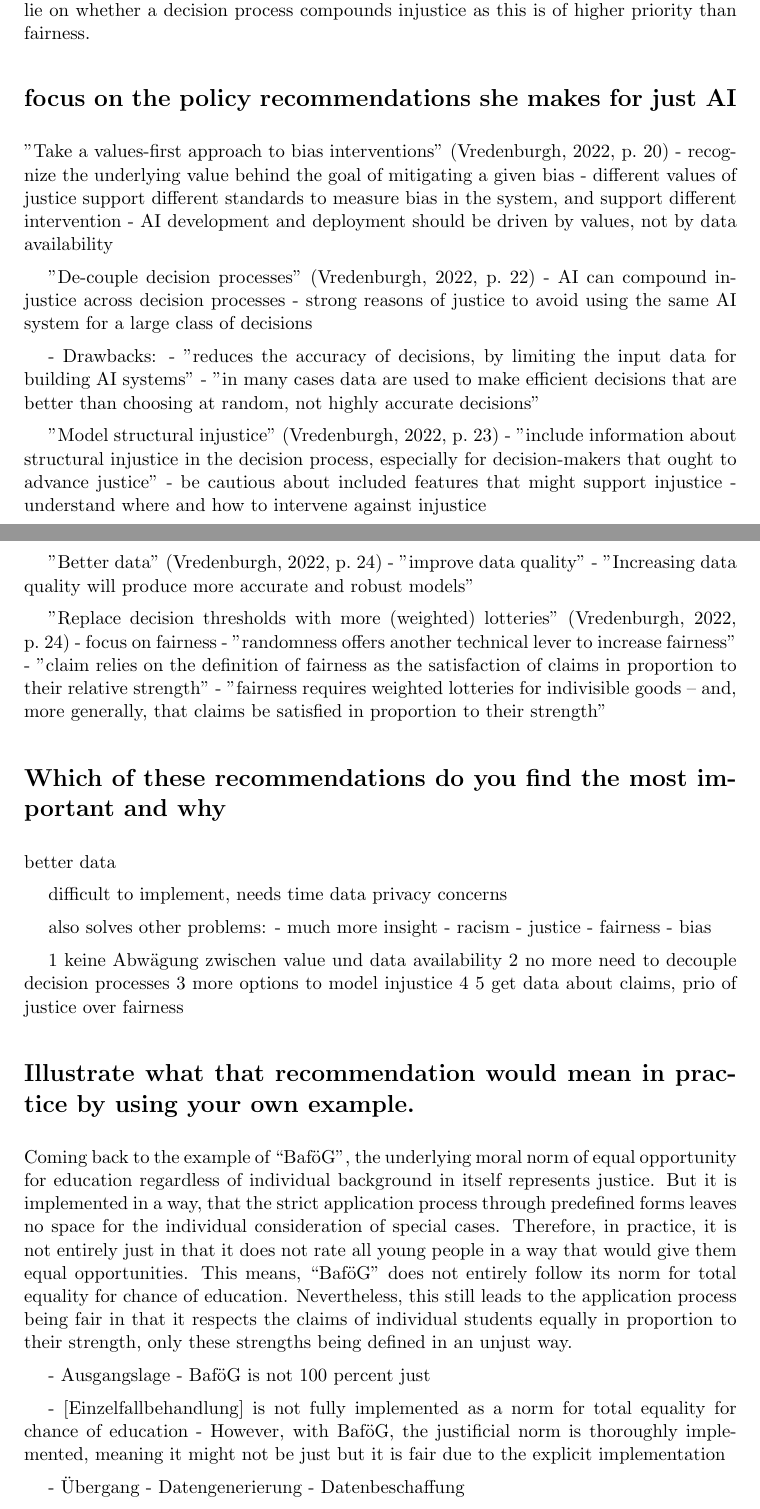
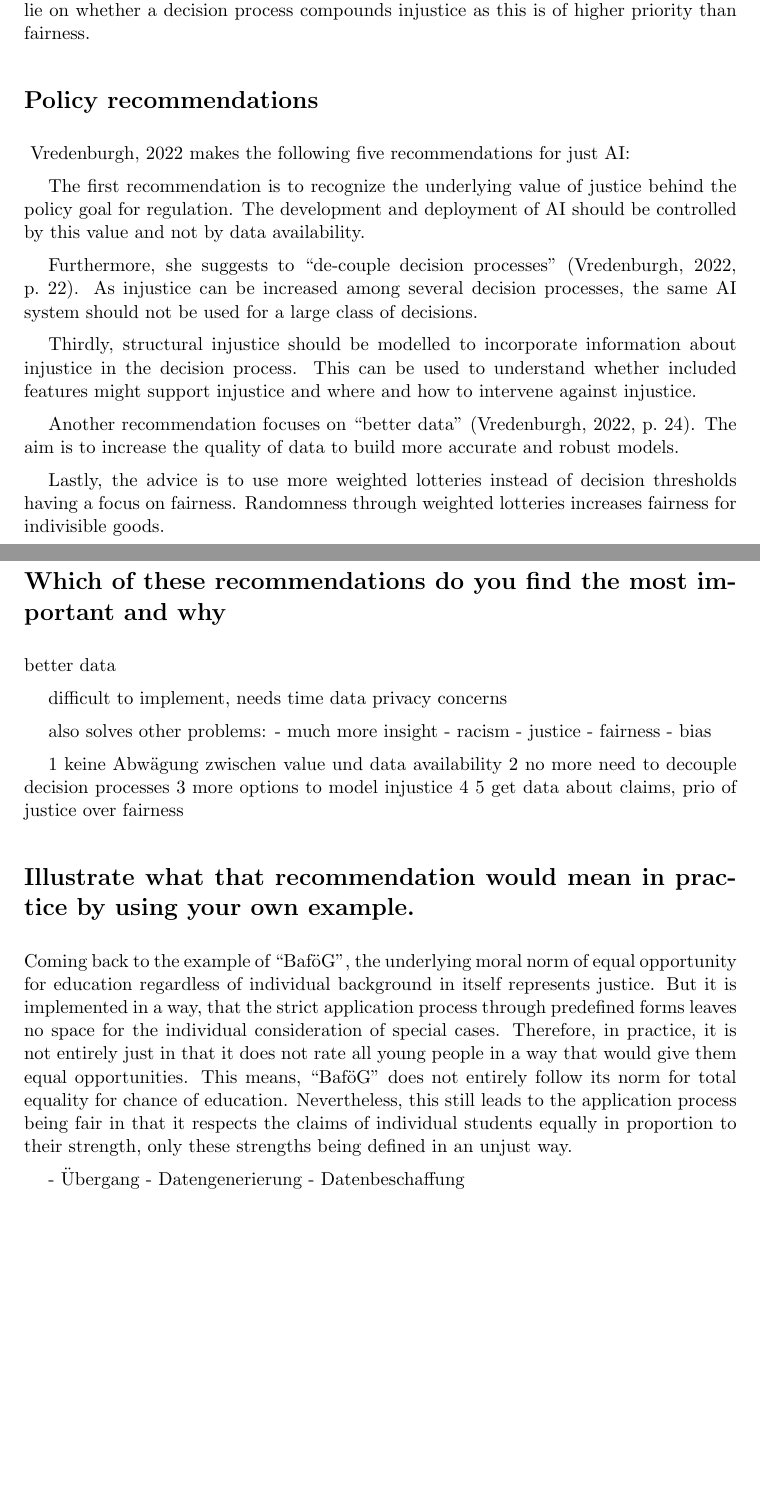
Before and after one commit to NimsaJ150/MADS-2_Ethics_DiscussionEssay_3, a LaTeX document (src/main.tex, which reads src/sections/content.tex): two parts of pages 2 and 3 of 4, joined at a grey line, cut so that both start at the same text, the shorter picture padded with empty space. Compiled offline with pdfLaTeX.

Commit message:
Section 1 and 2 shortened and section 3

```diff
--- a/src/sections/content.tex
+++ b/src/sections/content.tex
@@ -46,36 +44,24 @@ Only when people have claims that are legitimate, fairness can be an important v
 The second argument is that fair decisions may increase injustice if for example they rely on biased input~\parencite[][19]{vredenburgh}.
 In case of a trade-off the focus should lie on whether a decision process compounds injustice as this is of higher priority than fairness.
 
-\section*{focus on the policy recommendations she makes for just AI}
+\section*{Policy recommendations}
 
-"Take a values-first approach to bias interventions"~\parencite[][20]{vredenburgh}
-- recognize the underlying value behind the goal of mitigating a given bias
-- different values of justice support different standards to measure bias in the system, and support different intervention
-- AI development and deployment should be driven by values, not by data availability
+~\cite{vredenburgh} makes the following five recommendations for just AI:
 
-"De-couple decision processes"~\parencite[][22]{vredenburgh}
-- AI can compound injustice across decision processes
-- strong reasons of justice to avoid using the same AI system for a large class of decisions
+The first recommendation is to recognize the underlying value of justice behind the policy goal for regulation.
+The development and deployment of AI should be controlled by this value and not by data availability.
 
-- Drawbacks:
-  - "reduces the accuracy of decisions, by limiting the input data for building AI systems"
-  - "in many cases data are used to make efficient decisions that are better than choosing at random, not highly accurate decisions"
+Furthermore, she suggests to ``de-couple decision processes"~\parencite[][22]{vredenburgh}.
+As injustice can be increased among several decision processes, the same AI system should not be used for a large class of decisions.
 
-"Model structural injustice"~\parencite[][23]{vredenburgh}
-- "include information about structural injustice in the decision process, especially for decision-makers that ought to advance justice"
-- be cautious about included features that might support injustice
-- understand where and how to intervene against injustice
+Thirdly, structural injustice should be modelled to incorporate information about injustice in the decision process.
+This can be used to understand whether included features might support injustice and where and how to intervene against injustice.
 
-"Better data"~\parencite[][24]{vredenburgh}
-- "improve data quality"
-- "Increasing data quality will produce more accurate and robust models"
+Another recommendation focuses on ``better data"~\parencite[][24]{vredenburgh}.
+The aim is to increase the quality of data to build more accurate and robust models.
 
-"Replace decision thresholds with more (weighted) lotteries"~\parencite[][24]{vredenburgh}
-- focus on fairness
-- "randomness offers another technical lever to increase fairness"
-- "claim relies on the definition of fairness as the satisfaction of claims in proportion to their relative strength"
-- "fairness requires weighted lotteries for indivisible goods – and, more generally, that claims be satisfied in proportion to their strength"
-
+Lastly, the advice is to use more weighted lotteries instead of decision thresholds having a focus on fairness.
+Randomness through weighted lotteries increases fairness for indivisible goods.
 
 \section*{Which of these recommendations do you find the most important and why}
 
@@ -111,12 +97,6 @@ Therefore, in practice, it is not entirely just in that it does not rate all you
 This means, ``BaföG" does not entirely follow its norm for total equality for chance of education.
 Nevertheless, this still leads to the application process being fair in that it respects the claims of individual students equally in proportion to their strength, only these strengths being defined in an unjust way.
 
-- Ausgangslage
-  - BaföG is not 100 percent just
-
-  - [Einzelfallbehandlung] is not fully implemented as a norm for total equality for chance of education
-  - However, with BaföG, the justificial norm is thoroughly implemented, meaning it might not be just but it is fair due to the explicit implementation
-
 - Übergang
   - Datengenerierung
   - Datenbeschaffung
```
Also changed, not shown: src/sections/content.tex (12 more changed lines).
